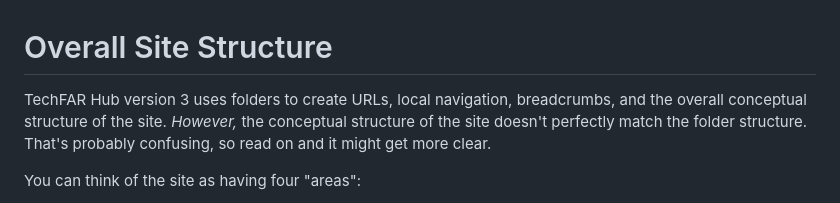
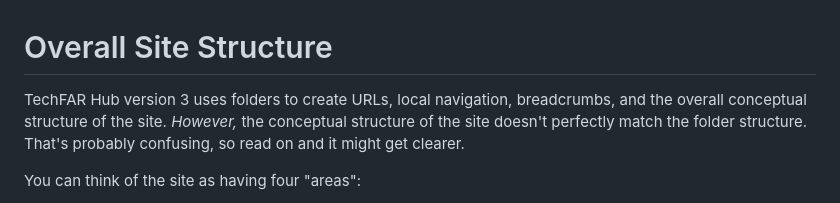
Before and after one commit to usds/techfar-hub-website-v3, a Markdown page: How-To-Update/overall-site-structure.md, the part around the change. Rendered like a GitHub page.

Commit message:
Update overall-site-structure.md
Basic review and fixes

```diff
--- a/How-To-Update/overall-site-structure.md
+++ b/How-To-Update/overall-site-structure.md
@@ -1,6 +1,6 @@
 # Overall Site Structure
 
-TechFAR Hub version 3 uses folders to create URLs, local navigation, breadcrumbs, and the overall conceptual structure of the site. _However,_ the conceptual structure of the site doesn't perfectly match the folder structure. That's probably confusing, so read on and it might get more clear.
+TechFAR Hub version 3 uses folders to create URLs, local navigation, breadcrumbs, and the overall conceptual structure of the site. _However,_ the conceptual structure of the site doesn't perfectly match the folder structure. That's probably confusing, so read on and it might get clearer.
 
 You can think of the site as having four "areas":
 
```
